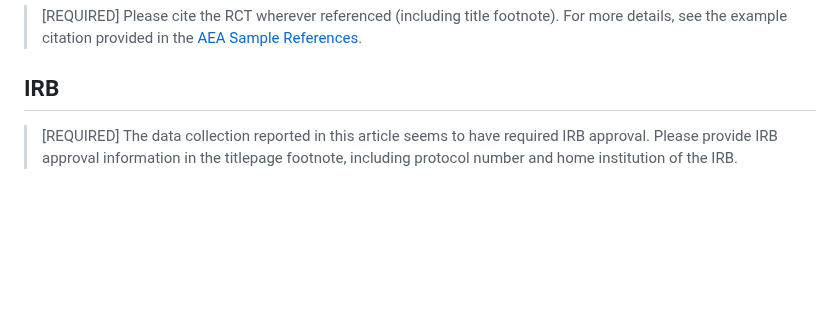
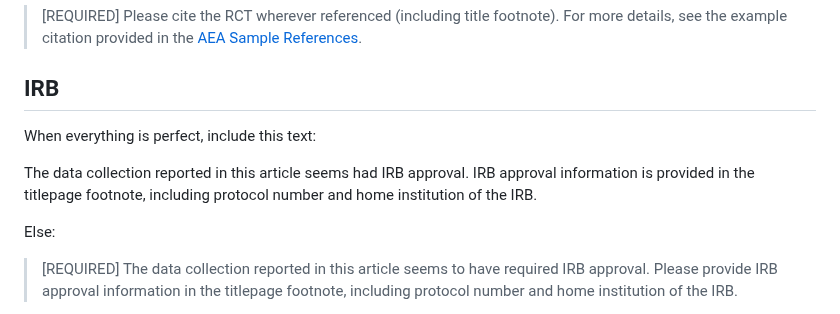
Before and after one commit to AEADataEditor/replication-template-development, a Markdown page: sample-language-report.md, the part around the change. Drawn GitHub-style; blank space fills up the shorter version.

Commit message:
Added IRB related text

```diff
--- a/sample-language-report.md
+++ b/sample-language-report.md
@@ -324,6 +324,12 @@ This is a RCT. The registration number is already identified in the title page f
 
 ## IRB
 
+When everything is perfect, include this text:
+
+The data collection reported in this article seems had IRB approval. IRB approval information is provided in  the titlepage footnote, including protocol number and home institution of the IRB.
+
+Else:
+
 > [REQUIRED] The data collection reported in this article seems to have required IRB approval. Please provide IRB approval information in the titlepage footnote, including protocol number and home institution of the IRB.
 
 > [REQUIRED] The data collection reported in this article had IRB approval. Please provide full IRB approval information, including protocol number and home institution of the IRB, in the titlepage footnote.
```
